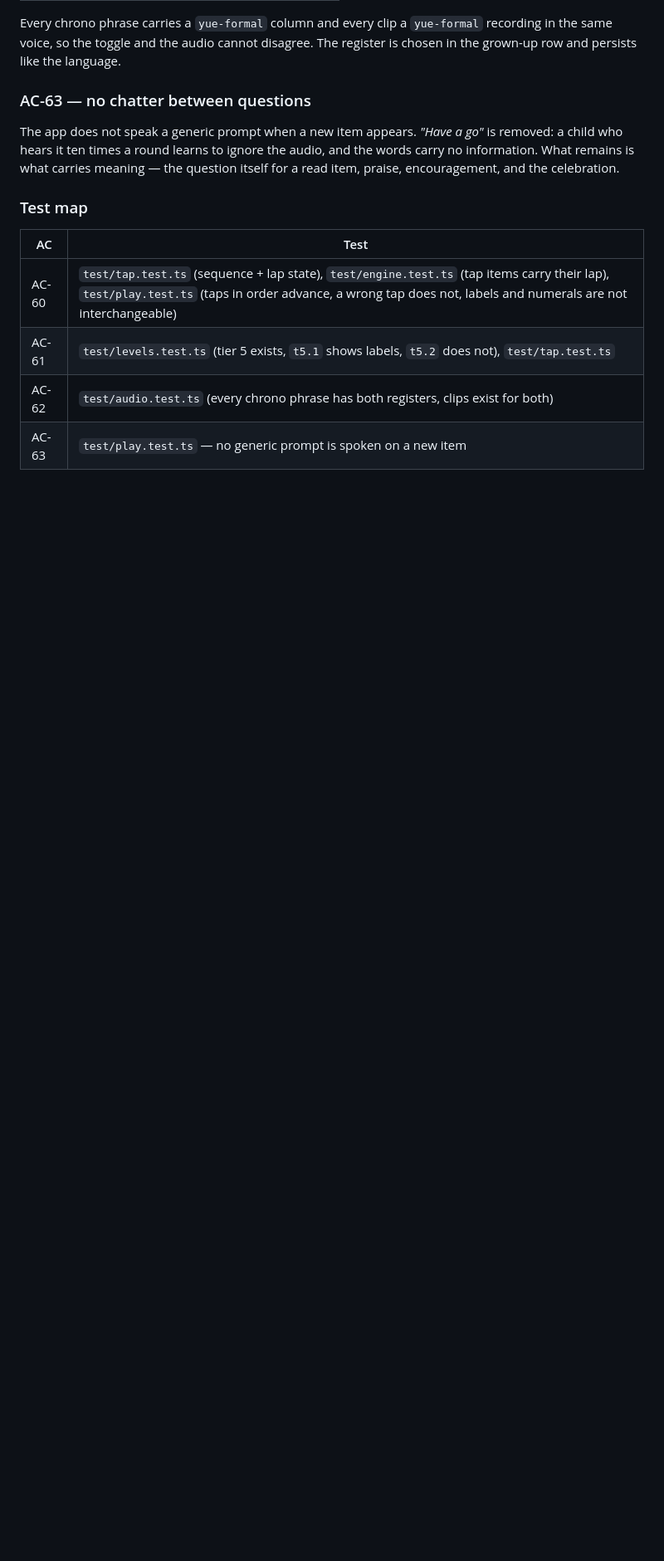
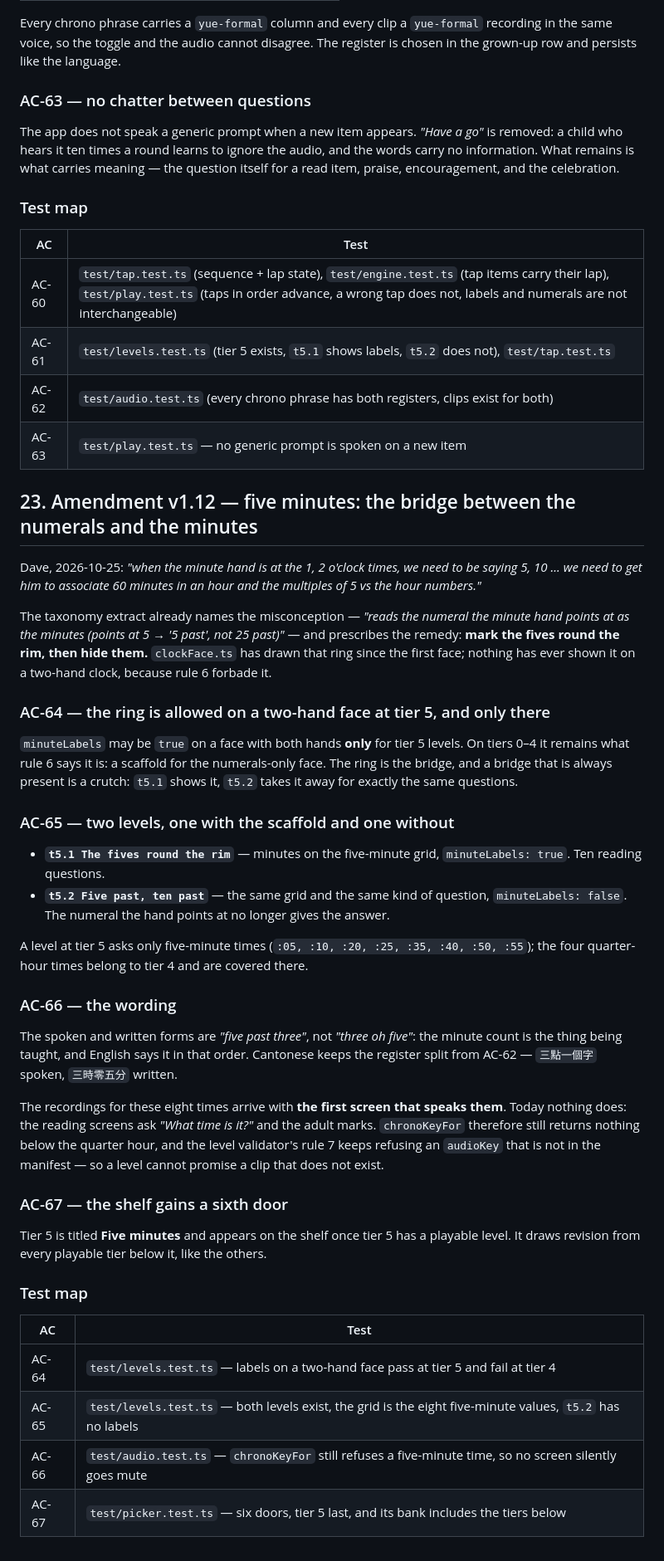
Before and after one commit to davidjwip/tellingTheTime, a Markdown page: specs/v1.md, the part around one of its changes. Shown at 83% size. Drawn GitHub-style; blank space fills up the shorter version.

Commit message:
docs(spec): v1.12 - five minutes, the bridge between the numerals and the minutes
The taxonomy extract names the misconception - the hand on the 5 read as five minutes
rather than twenty-five past - and prescribes the remedy: mark the fives round the
rim, then hide them. The ring has been drawable since the first face and has never
appeared on a two-hand clock, because rule 6 forbade it.

v1.12 allows it at tier 5 only, and only on one of the two levels: t5.1 shows the
ring, t5.2 asks the same questions without it. Recordings for the eight five-minute
times wait for the first screen that speaks them; nothing does today.

```diff
--- a/specs/v1.md
+++ b/specs/v1.md
@@ -972,3 +972,54 @@ celebration.
 | AC-61 | `test/levels.test.ts` (tier 5 exists, `t5.1` shows labels, `t5.2` does not), `test/tap.test.ts` |
 | AC-62 | `test/audio.test.ts` (every chrono phrase has both registers, clips exist for both) |
 | AC-63 | `test/play.test.ts` — no generic prompt is spoken on a new item |
+
+## 23. Amendment v1.12 — five minutes: the bridge between the numerals and the minutes
+
+Dave, 2026-10-25: *"when the minute hand is at the 1, 2 o'clock times, we need to be saying 5, 10 ... we need to
+get him to associate 60 minutes in an hour and the multiples of 5 vs the hour numbers."*
+
+The taxonomy extract already names the misconception — *"reads the numeral the minute hand points at as the
+minutes (points at 5 → '5 past', not 25 past)"* — and prescribes the remedy: **mark the fives round the rim,
+then hide them.** `clockFace.ts` has drawn that ring since the first face; nothing has ever shown it on a
+two-hand clock, because rule 6 forbade it.
+
+### AC-64 — the ring is allowed on a two-hand face at tier 5, and only there
+
+`minuteLabels` may be `true` on a face with both hands **only** for tier 5 levels. On tiers 0–4 it remains
+what rule 6 says it is: a scaffold for the numerals-only face. The ring is the bridge, and a bridge that is
+always present is a crutch: `t5.1` shows it, `t5.2` takes it away for exactly the same questions.
+
+### AC-65 — two levels, one with the scaffold and one without
+
+- **`t5.1 The fives round the rim`** — minutes on the five-minute grid, `minuteLabels: true`. Ten reading
+  questions.
+- **`t5.2 Five past, ten past`** — the same grid and the same kind of question, `minuteLabels: false`. The
+  numeral the hand points at no longer gives the answer.
+
+A level at tier 5 asks only five-minute times (`:05, :10, :20, :25, :35, :40, :50, :55`); the four
+quarter-hour times belong to tier 4 and are covered there.
+
+### AC-66 — the wording
+
+The spoken and written forms are *"five past three"*, not *"three oh five"*: the minute count is the thing
+being taught, and English says it in that order. Cantonese keeps the register split from AC-62 — `三點一個字`
+spoken, `三時零五分` written.
+
+The recordings for these eight times arrive with **the first screen that speaks them**. Today nothing does:
+the reading screens ask *"What time is it?"* and the adult marks. `chronoKeyFor` therefore still returns
+nothing below the quarter hour, and the level validator's rule 7 keeps refusing an `audioKey` that is not in
+the manifest — so a level cannot promise a clip that does not exist.
+
+### AC-67 — the shelf gains a sixth door
+
+Tier 5 is titled **Five minutes** and appears on the shelf once tier 5 has a playable level. It draws
+revision from every playable tier below it, like the others.
+
+### Test map
+
+| AC | Test |
+| --- | --- |
+| AC-64 | `test/levels.test.ts` — labels on a two-hand face pass at tier 5 and fail at tier 4 |
+| AC-65 | `test/levels.test.ts` — both levels exist, the grid is the eight five-minute values, `t5.2` has no labels |
+| AC-66 | `test/audio.test.ts` — `chronoKeyFor` still refuses a five-minute time, so no screen silently goes mute |
+| AC-67 | `test/picker.test.ts` — six doors, tier 5 last, and its bank includes the tiers below |
```
Also changed, not shown: other parts of specs/v1.md (+1 -1 lines).
